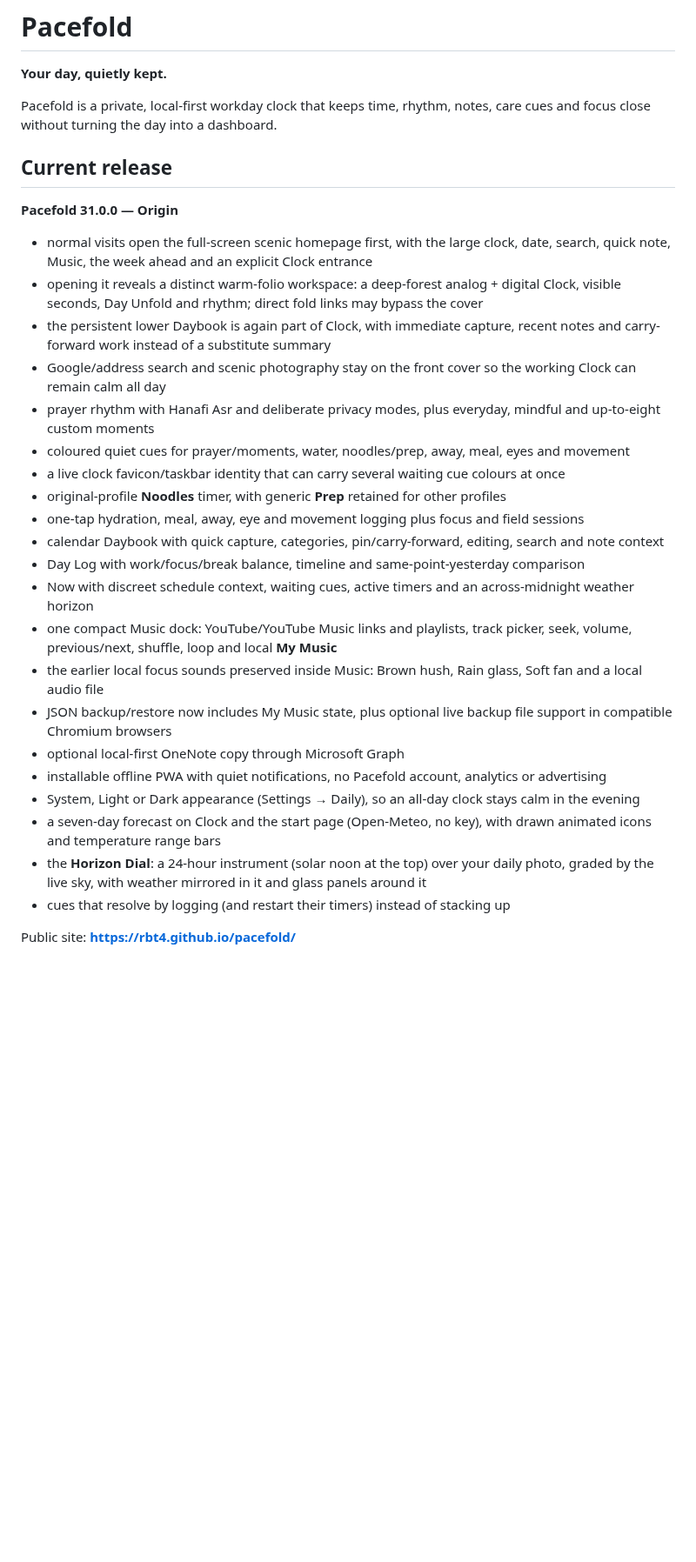
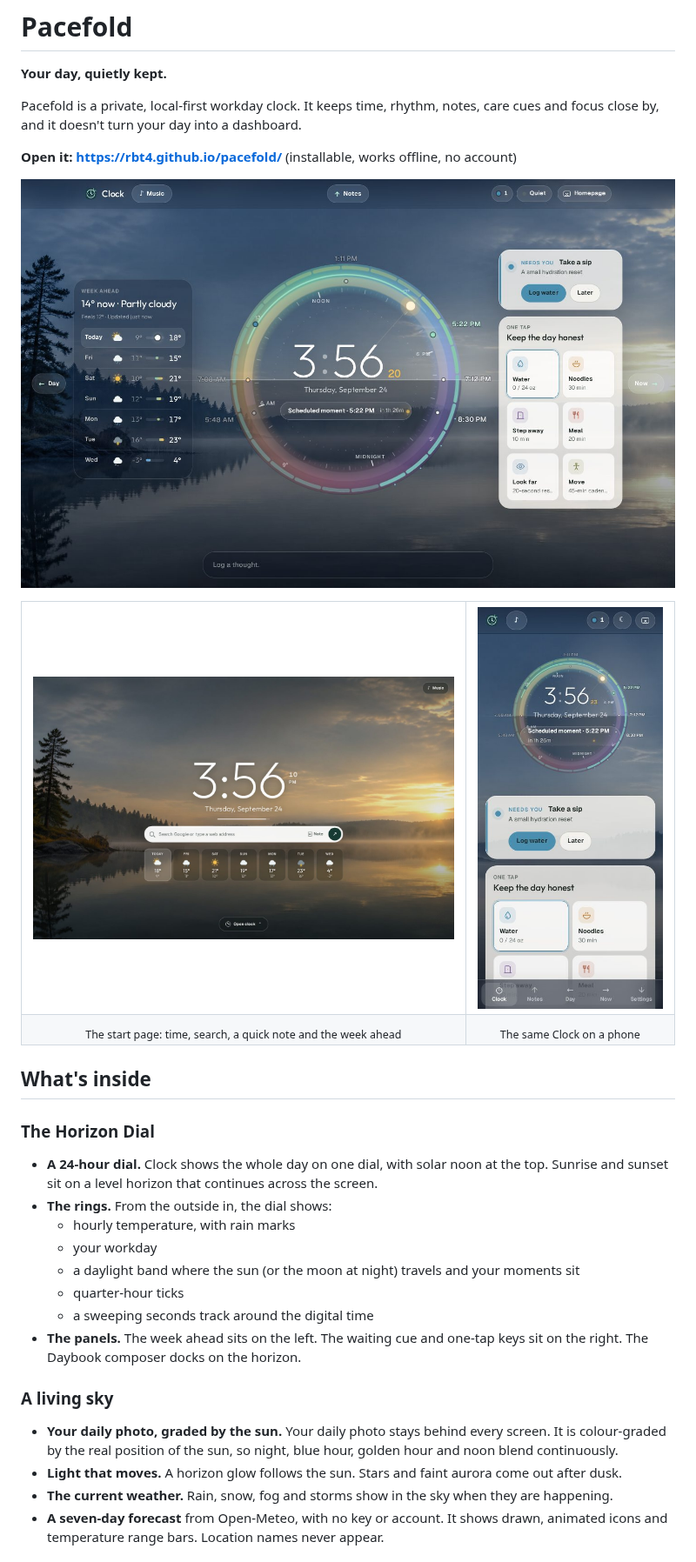
Before and after one commit to rbt4/pacefold, a Markdown page: README.md, the part around one of its changes. Shown at 87% size. Drawn GitHub-style; pictures changed too: docs/screenshots/clock.jpg (added), docs/screenshots/cover.jpg (added), docs/screenshots/mobile.jpg (added); blank space fills up the shorter version.

Commit message:
README: showcase the Horizon redesign with screenshots
Rewrites the top of the GitHub page around the current design (Horizon
Dial, living sky, log-to-resolve cues) with fresh desktop, start-page and
phone screenshots, and brings the browser-test row up to date.

Co-Authored-By: Claude Opus 5.5 <noreply@anthropic.com>
Claude-Session: https://claude.ai/code/session_015oBN67XamPxvVxqzWaVPXa

```diff
--- a/README.md
+++ b/README.md
@@ -2,32 +2,38 @@
 
 **Your day, quietly kept.**
 
-Pacefold is a private, local-first workday clock that keeps time, rhythm, notes, care cues and focus close without turning the day into a dashboard.
+Pacefold is a private, local-first workday clock. It keeps time, rhythm, notes, care cues and focus close by, and it doesn't turn your day into a dashboard.
 
-## Current release
+**Open it: https://rbt4.github.io/pacefold/** (installable, works offline, no account)
 
-**Pacefold 31.0.0 — Origin**
+![Clock: the Horizon Dial over the daily photo, the week ahead on the left and cues and one-tap keys on the right](docs/screenshots/clock.jpg)
 
-- normal visits open the full-screen scenic homepage first, with the large clock, date, search, quick note, Music, the week ahead and an explicit Clock entrance
-- opening it reveals a distinct warm-folio workspace: a deep-forest analog + digital Clock, visible seconds, Day Unfold and rhythm; direct fold links may bypass the cover
-- the persistent lower Daybook is again part of Clock, with immediate capture, recent notes and carry-forward work instead of a substitute summary
-- Google/address search and scenic photography stay on the front cover so the working Clock can remain calm all day
-- prayer rhythm with Hanafi Asr and deliberate privacy modes, plus everyday, mindful and up-to-eight custom moments
-- coloured quiet cues for prayer/moments, water, noodles/prep, away, meal, eyes and movement
-- a live clock favicon/taskbar identity that can carry several waiting cue colours at once
-- original-profile **Noodles** timer, with generic **Prep** retained for other profiles
-- one-tap hydration, meal, away, eye and movement logging plus focus and field sessions
-- calendar Daybook with quick capture, categories, pin/carry-forward, editing, search and note context
-- Day Log with work/focus/break balance, timeline and same-point-yesterday comparison
-- Now with discreet schedule context, waiting cues, active timers and an across-midnight weather horizon
-- one compact Music dock: YouTube/YouTube Music links and playlists, track picker, seek, volume, previous/next, shuffle, loop and local **My Music**
-- the earlier local focus sounds preserved inside Music: Brown hush, Rain glass, Soft fan and a local audio file
-- JSON backup/restore now includes My Music state, plus optional live backup file support in compatible Chromium browsers
-- optional local-first OneNote copy through Microsoft Graph
-- installable offline PWA with quiet notifications, no Pacefold account, analytics or advertising
-- System, Light or Dark appearance (Settings → Daily), so an all-day clock stays calm in the evening
-- a seven-day forecast on Clock and the start page (Open-Meteo, no key), with drawn animated icons and temperature range bars
-- the **Horizon Dial**: a 24-hour instrument (solar noon at the top) over your daily photo, graded by the live sky, with weather mirrored in it and glass panels around it
-- cues that resolve by logging (and restart their timers) instead of stacking up
+<table>
+<tr>
+<td width="68%"><img src="docs/screenshots/cover.jpg" alt="Start page: large time, search, and the week ahead on the daily photo"></td>
+<td width="32%"><img src="docs/screenshots/mobile.jpg" alt="Clock on a phone"></td>
+</tr>
+<tr>
+<td align="center"><sub>The start page: time, search, a quick note and the week ahead</sub></td>
+<td align="center"><sub>The same Clock on a phone</sub></td>
+</tr>
+</table>
 
-Public site: **https://rbt4.github.io/pacefold/**
+## What's inside
+
+### The Horizon Dial
+- **A 24-hour dial.** Clock shows the whole day on one dial, with solar noon at the top. Sunrise and sunset sit on a level horizon that continues across the screen.
+- **The rings.** From the outside in, the dial shows:
+  - hourly temperature, with rain marks
+  - your workday
+  - a daylight band where the sun (or the moon at night) travels and your moments sit
+  - quarter-hour ticks
+  - a sweeping seconds track around the digital time
+- **The panels.** The week ahead sits on the left. The waiting cue and one-tap keys sit on the right. The Daybook composer docks on the horizon.
+
+### A living sky
+- **Your daily photo, graded by the sun.** Your daily photo stays behind every screen. It is colour-graded by the real position of the sun, so night, blue hour, golden hour and noon blend continuously.
+- **Light that moves.** A horizon glow follows the sun. Stars and faint aurora come out after dusk.
+- **The current weather.** Rain, snow, fog and storms show in the sky when they are happening.
+- **A seven-day forecast** from Open-Meteo, with no key or account. It shows drawn, animated icons and temperature range bars. Location names never appear.
+
```
Also changed, not shown: other parts of README.md (+23 -1 lines).
